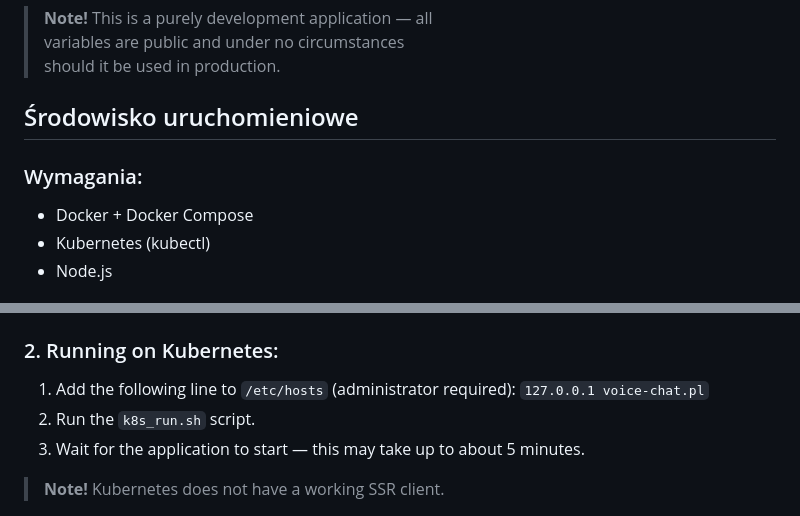
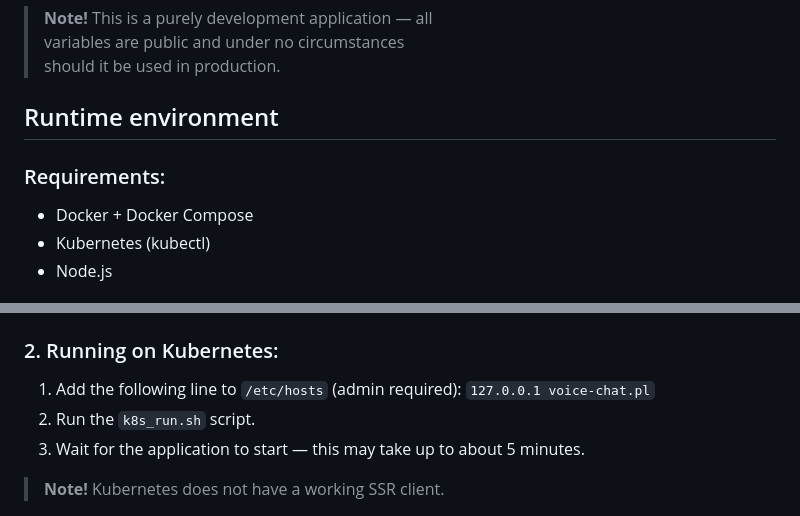
Before and after one commit to jankotanime/voice-chat, a Markdown page: README.md, 2 parts joined by grey strips. Drawn GitHub-style.

```diff
--- a/README.md
+++ b/README.md
@@ -9,9 +9,9 @@
 > variables are public and under no circumstances
 > should it be used in production.
 
-## Środowisko uruchomieniowe
+## Runtime environment
 
-### Wymagania:
+### Requirements:
 - Docker + Docker Compose
 - Kubernetes (kubectl)
 - Node.js
@@ -24,7 +24,7 @@
    `docker-compose up`
 
 ### 2. Running on Kubernetes:
-1. Add the following line to `/etc/hosts` (administrator required): `127.0.0.1 voice-chat.pl`
+1. Add the following line to `/etc/hosts` (admin required): `127.0.0.1 voice-chat.pl`
 2. Run the `k8s_run.sh` script.
 3. Wait for the application to start — this may take up to about 5 minutes.
 > **Note!** Kubernetes does not have a working SSR client.
```
